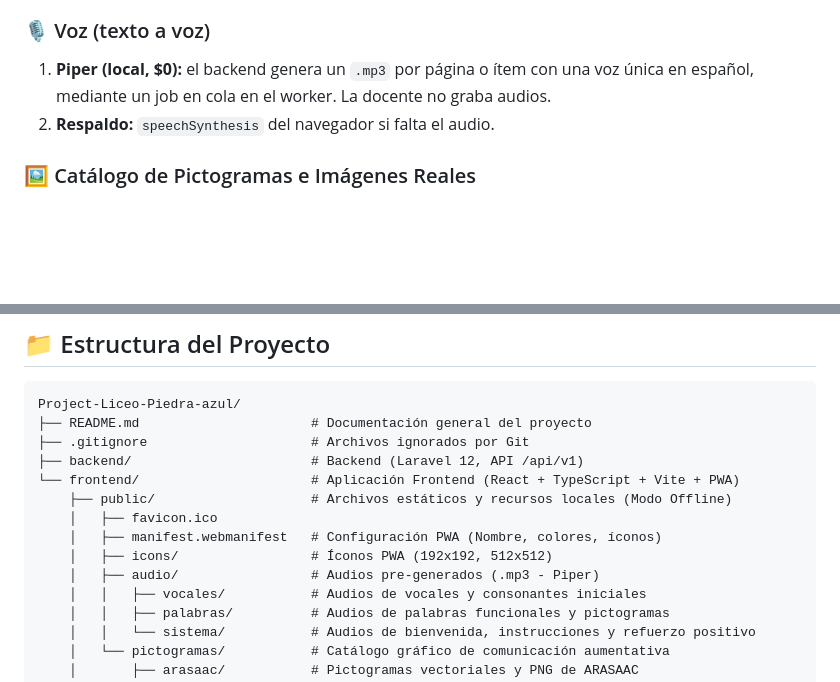
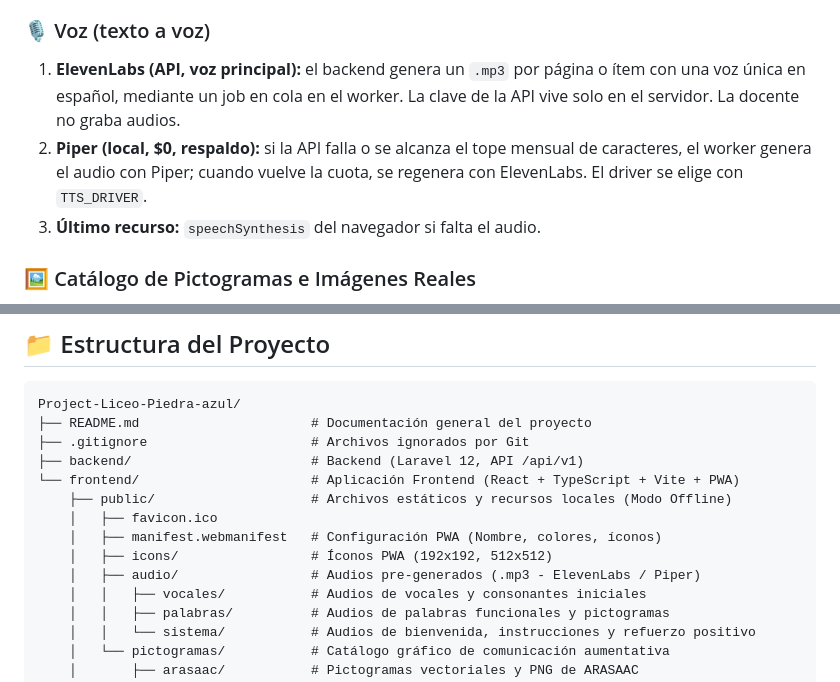
Before and after one commit to Bazzty/Project-Liceo-Piedra-azul, a Markdown page: README.md, 2 parts joined by grey strips. GitHub-like rendering; blank space fills up the shorter version.

Commit message:
docs(PLPA-93): definir ElevenLabs como voz principal y Piper como respaldo
El README, el modelo de datos y la guía de audios dicen lo mismo que Jira: la voz única la genera
la API de ElevenLabs y, si falla o se acaba el tope mensual, el worker usa Piper y regenera
después con ElevenLabs.

```diff
--- a/README.md
+++ b/README.md
@@ -31,8 +31,9 @@
 
 ### 🎙️ Voz (texto a voz)
 
-1. **Piper (local, $0):** el backend genera un `.mp3` por página o ítem con una voz única en español, mediante un job en cola en el worker. La docente no graba audios.
-2. **Respaldo:** `speechSynthesis` del navegador si falta el audio.
+1. **ElevenLabs (API, voz principal):** el backend genera un `.mp3` por página o ítem con una voz única en español, mediante un job en cola en el worker. La clave de la API vive solo en el servidor. La docente no graba audios.
+2. **Piper (local, $0, respaldo):** si la API falla o se alcanza el tope mensual de caracteres, el worker genera el audio con Piper; cuando vuelve la cuota, se regenera con ElevenLabs. El driver se elige con `TTS_DRIVER`.
+3. **Último recurso:** `speechSynthesis` del navegador si falta el audio.
 
 ### 🖼️ Catálogo de Pictogramas e Imágenes Reales
 
@@ -51,7 +52,7 @@ Project-Liceo-Piedra-azul/
     │   ├── favicon.ico
     │   ├── manifest.webmanifest   # Configuración PWA (Nombre, colores, íconos)
     │   ├── icons/                 # Íconos PWA (192x192, 512x512)
-    │   ├── audio/                 # Audios pre-generados (.mp3 - Piper)
+    │   ├── audio/                 # Audios pre-generados (.mp3 - ElevenLabs / Piper)
     │   │   ├── vocales/           # Audios de vocales y consonantes iniciales
     │   │   ├── palabras/          # Audios de palabras funcionales y pictogramas
     │   │   └── sistema/           # Audios de bienvenida, instrucciones y refuerzo positivo
```
Also changed, not shown: docs/audios-interfaz.md (+1 -1 lines), docs/modelo-datos.md (+1 -1 lines).
